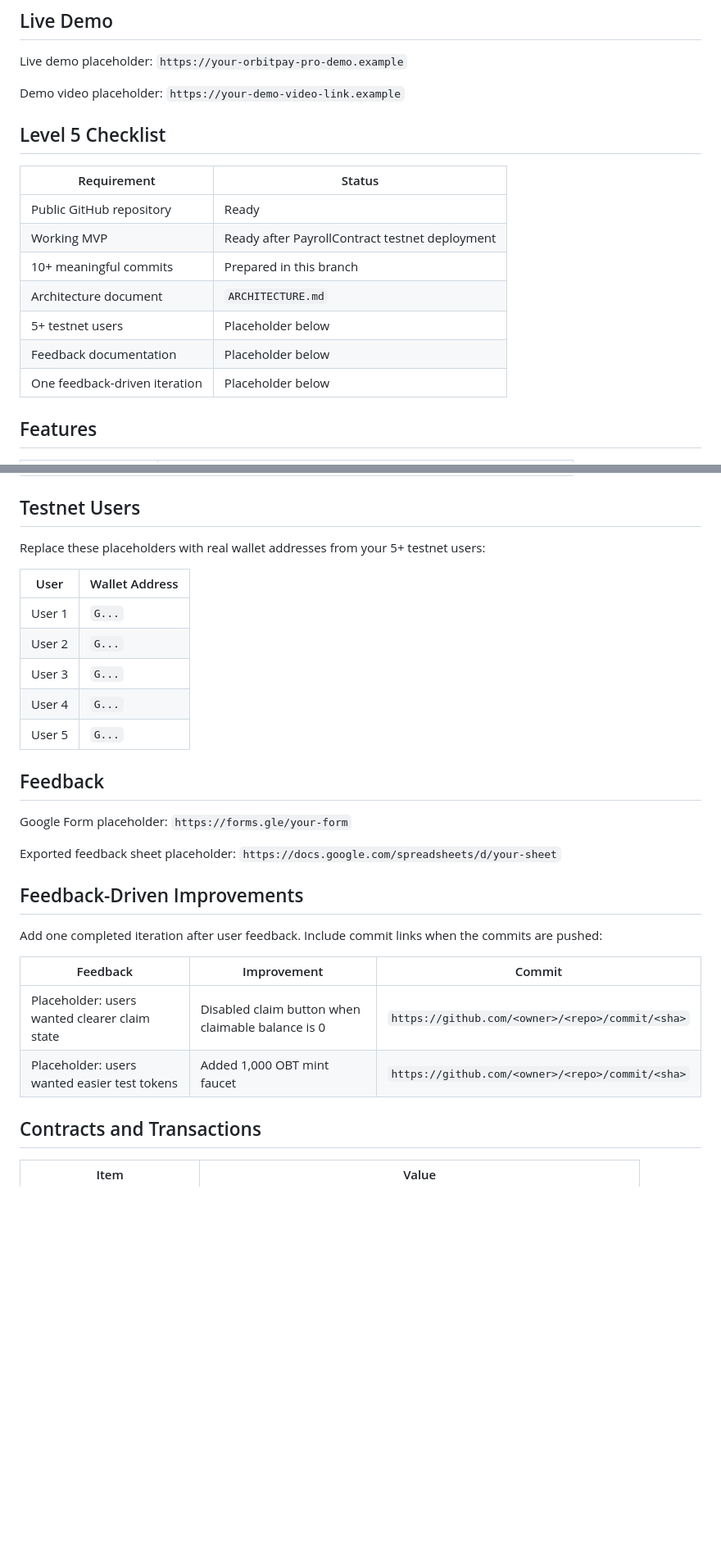
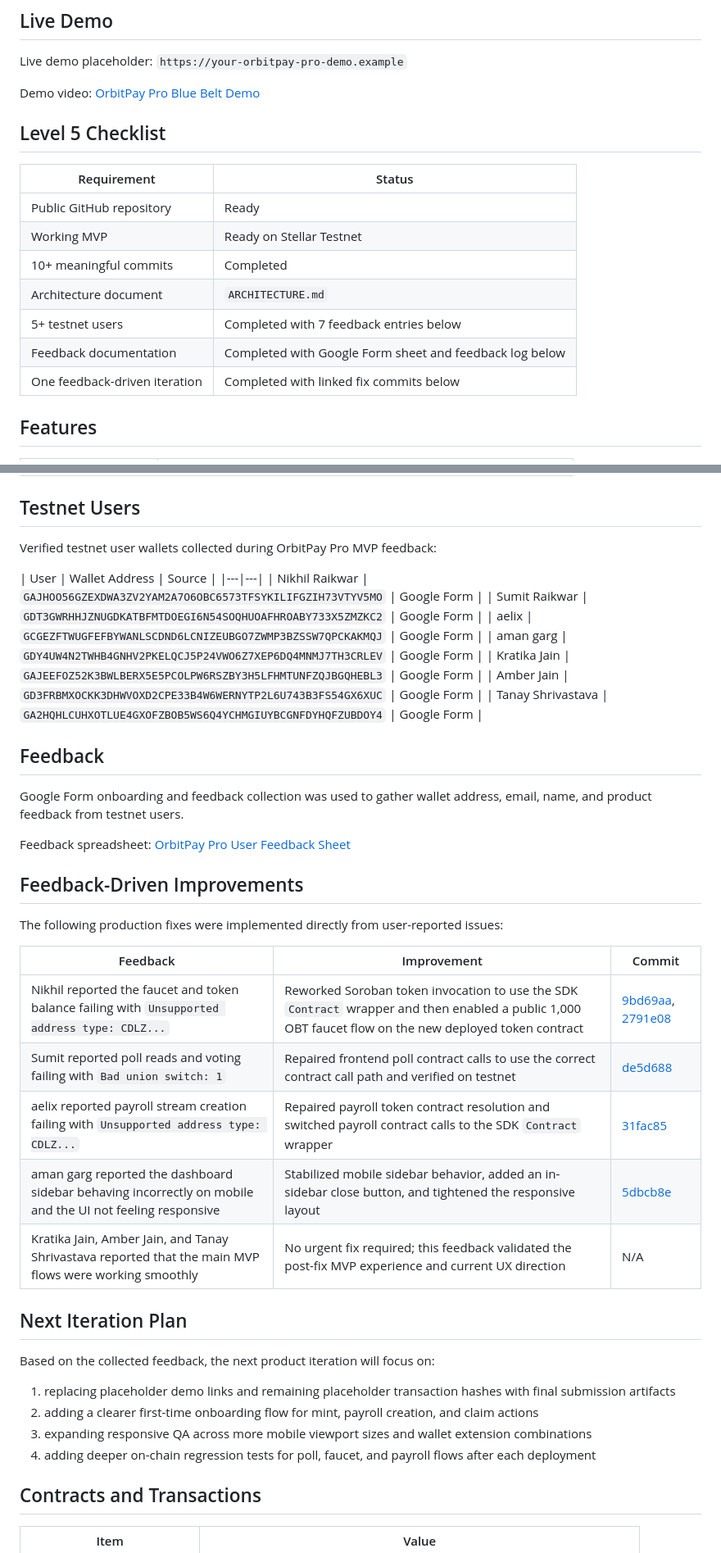
Before and after one commit to ShivamSoni20/OrbitPay, a Markdown page: README.md, 2 parts joined by grey strips. Shown at 82% size. GitHub-like rendering; blank space fills up the shorter version.

Commit message:
docs: add demo video link and CI badge

```diff
--- a/README.md
+++ b/README.md
@@ -12,19 +29,19 @@ OrbitPay Pro is a Stellar testnet MVP for decentralized payroll and streaming pa
 
 Live demo placeholder: `https://your-orbitpay-pro-demo.example`
 
-Demo video placeholder: `https://your-demo-video-link.example`
+Demo video: [OrbitPay Pro Blue Belt Demo](https://youtu.be/-pWromTsNZ4)
 
 ## Level 5 Checklist
 
 | Requirement | Status |
 |---|---|
 | Public GitHub repository | Ready |
-| Working MVP | Ready after PayrollContract testnet deployment |
-| 10+ meaningful commits | Prepared in this branch |
+| Working MVP | Ready on Stellar Testnet |
+| 10+ meaningful commits | Completed |
 | Architecture document | `ARCHITECTURE.md` |
-| 5+ testnet users | Placeholder below |
-| Feedback documentation | Placeholder below |
-| One feedback-driven iteration | Placeholder below |
+| 5+ testnet users | Completed with 7 feedback entries below |
+| Feedback documentation | Completed with Google Form sheet and feedback log below |
+| One feedback-driven iteration | Completed with linked fix commits below |
 
 ## Features
 
@@ -41,30 +58,44 @@ Demo video placeholder: `https://your-demo-video-link.example`
 
 ## Testnet Users
 
-Replace these placeholders with real wallet addresses from your 5+ testnet users:
+Verified testnet user wallets collected during OrbitPay Pro MVP feedback:
 
-| User | Wallet Address |
+| User | Wallet Address | Source |
 |---|---|
-| User 1 | `G...` |
-| User 2 | `G...` |
-| User 3 | `G...` |
-| User 4 | `G...` |
-| User 5 | `G...` |
+| Nikhil Raikwar | `GAJHOO56GZEXDWA3ZV2YAM2A7O6OBC6573TFSYKILIFGZIH73VTYV5MO` | Google Form |
+| Sumit Raikwar | `GDT3GWRHHJZNUGDKATBFMTDOEGI6N54SOQHUOAFHROABY733X5ZMZKC2` | Google Form |
+| aelix | `GCGEZFTWUGFEFBYWANLSCDND6LCNIZEUBGO7ZWMP3BZSSW7QPCKAKMQJ` | Google Form |
+| aman garg | `GDY4UW4N2TWHB4GNHV2PKELQCJ5P24VWO6Z7XEP6DQ4MNMJ7TH3CRLEV` | Google Form |
+| Kratika Jain | `GAJEEFOZ52K3BWLBERX5E5PCOLPW6RSZBY3H5LFHMTUNFZQJBGQHEBL3` | Google Form |
+| Amber Jain | `GD3FRBMXOCKK3DHWVOXD2CPE33B4W6WERNYTP2L6U743B3FS54GX6XUC` | Google Form |
+| Tanay Shrivastava | `GA2HQHLCUHXOTLUE4GXOFZBOB5WS6Q4YCHMGIUYBCGNFDYHQFZUBDOY4` | Google Form |
 
 ## Feedback
 
-Google Form placeholder: `https://forms.gle/your-form`
+Google Form onboarding and feedback collection was used to gather wallet address, email, name, and product feedback from testnet users.
 
-Exported feedback sheet placeholder: `https://docs.google.com/spreadsheets/d/your-sheet`
+Feedback spreadsheet: [OrbitPay Pro User Feedback Sheet](https://docs.google.com/spreadsheets/d/1CxMCo74gmzETjGiJ2NciYFFQdYkyiKR8QjTb4WagH2M/edit?usp=sharing)
 
 ## Feedback-Driven Improvements
 
-Add one completed iteration after user feedback. Include commit links when the commits are pushed:
+The following production fixes were implemented directly from user-reported issues:
 
 | Feedback | Improvement | Commit |
 |---|---|---|
-| Placeholder: users wanted clearer claim state | Disabled claim button when claimable balance is 0 | `https://github.com/<owner>/<repo>/commit/<sha>` |
-| Placeholder: users wanted easier test tokens | Added 1,000 OBT mint faucet | `https://github.com/<owner>/<repo>/commit/<sha>` |
+| Nikhil reported the faucet and token balance failing with `Unsupported address type: CDLZ...` | Reworked Soroban token invocation to use the SDK `Contract` wrapper and then enabled a public 1,000 OBT faucet flow on the new deployed token contract | [9bd69aa](https://github.com/ShivamSoni20/OrbitPay/commit/9bd69aa), [2791e08](https://github.com/ShivamSoni20/OrbitPay/commit/2791e08) |
+| Sumit reported poll reads and voting failing with `Bad union switch: 1` | Repaired frontend poll contract calls to use the correct contract call path and verified on testnet | [de5d688](https://github.com/ShivamSoni20/OrbitPay/commit/de5d688) |
+| aelix reported payroll stream creation failing with `Unsupported address type: CDLZ...` | Repaired payroll token contract resolution and switched payroll contract calls to the SDK `Contract` wrapper | [31fac85](https://github.com/ShivamSoni20/OrbitPay/commit/31fac85) |
+| aman garg reported the dashboard sidebar behaving incorrectly on mobile and the UI not feeling responsive | Stabilized mobile sidebar behavior, added an in-sidebar close button, and tightened the responsive layout | [5dbcb8e](https://github.com/ShivamSoni20/OrbitPay/commit/5dbcb8e) |
+| Kratika Jain, Amber Jain, and Tanay Shrivastava reported that the main MVP flows were working smoothly | No urgent fix required; this feedback validated the post-fix MVP experience and current UX direction | N/A |
+
+## Next Iteration Plan
+
+Based on the collected feedback, the next product iteration will focus on:
+
+1. replacing placeholder demo links and remaining placeholder transaction hashes with final submission artifacts
+2. adding a clearer first-time onboarding flow for mint, payroll creation, and claim actions
+3. expanding responsive QA across more mobile viewport sizes and wallet extension combinations
+4. adding deeper on-chain regression tests for poll, faucet, and payroll flows after each deployment
 
 ## Contracts and Transactions
 
```
Also changed, not shown: other parts of README.md (+17 -0 lines).
